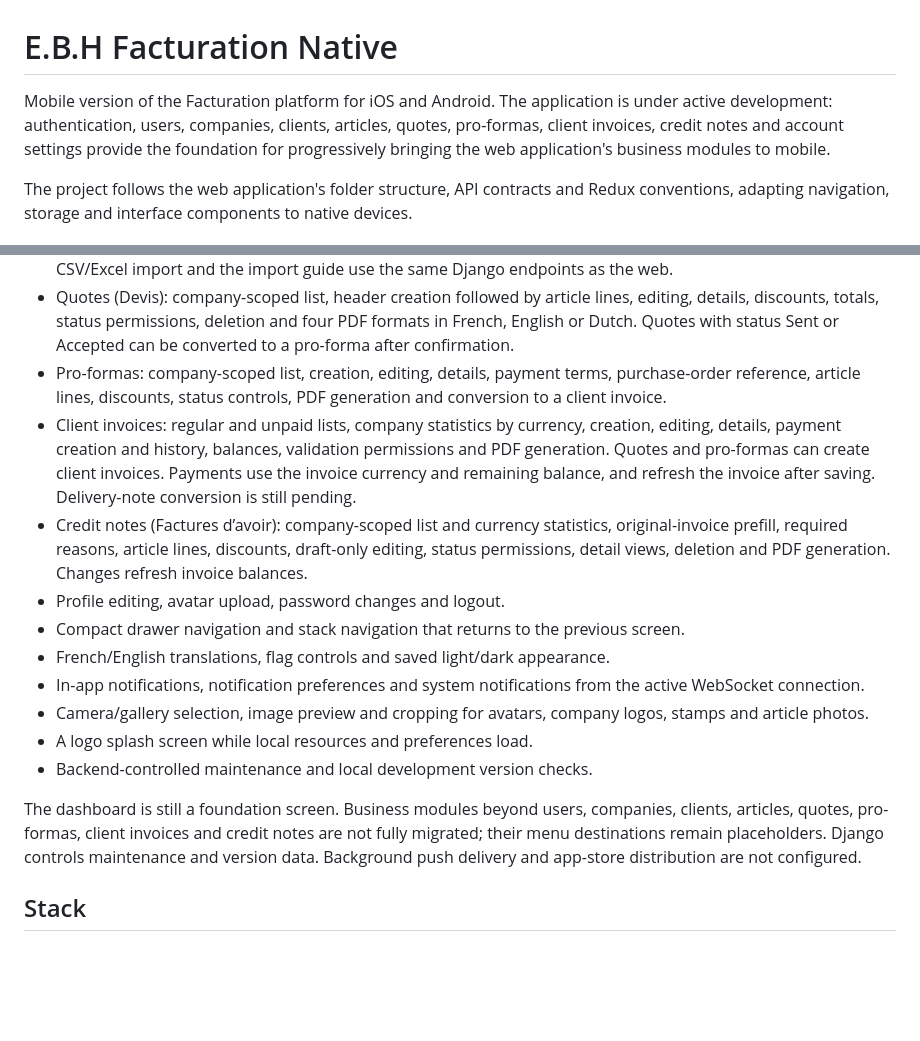
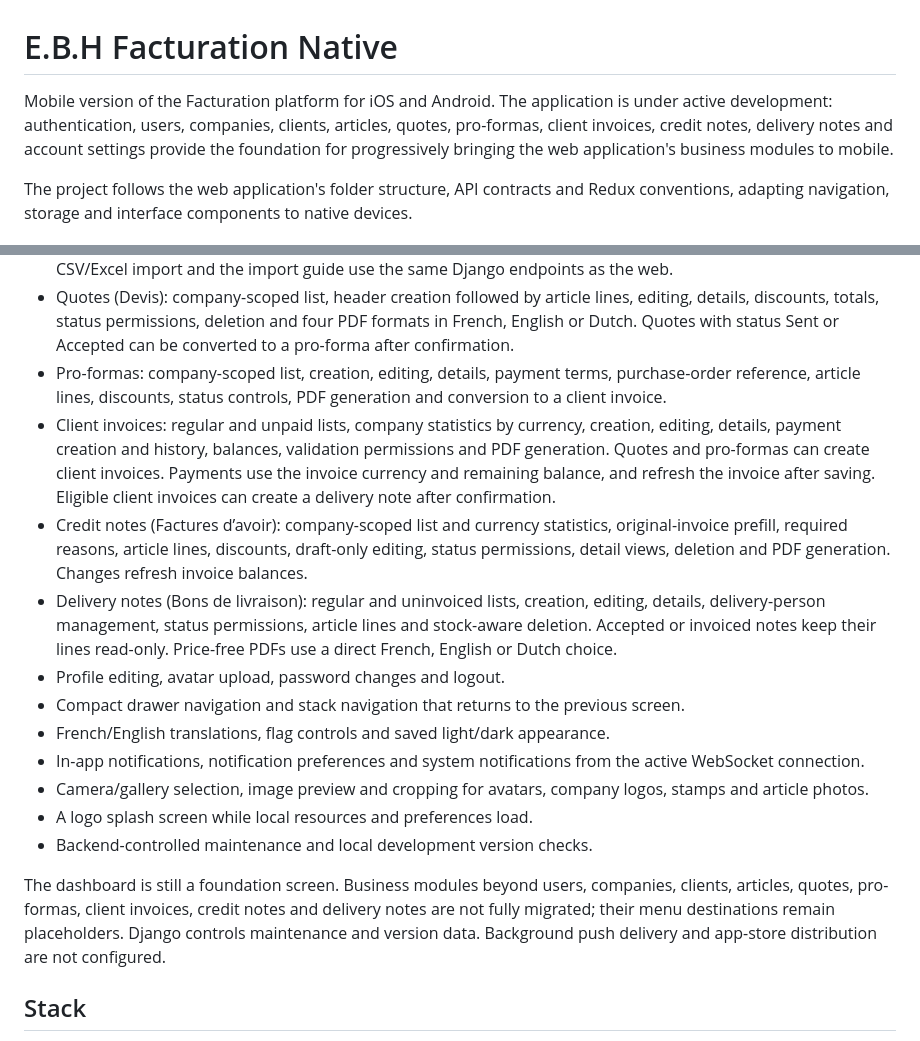
Before and after one commit to Altroo/facturation_native, a Markdown page: README.md, 2 parts joined by grey strips. Rendered like a GitHub page; blank space fills up the shorter version.

Commit message:
docs: describe delivery-note workflows

```diff
--- a/README.md
+++ b/README.md
@@ -1,6 +1,6 @@
 # E.B.H Facturation Native
 
-Mobile version of the Facturation platform for iOS and Android. The application is under active development: authentication, users, companies, clients, articles, quotes, pro-formas, client invoices, credit notes and account settings provide the foundation for progressively bringing the web application's business modules to mobile.
+Mobile version of the Facturation platform for iOS and Android. The application is under active development: authentication, users, companies, clients, articles, quotes, pro-formas, client invoices, credit notes, delivery notes and account settings provide the foundation for progressively bringing the web application's business modules to mobile.
 
 The project follows the web application's folder structure, API contracts and Redux conventions, adapting navigation, storage and interface components to native devices.
 
@@ -21,8 +21,9 @@ The project follows the web application's folder structure, API contracts and Re
 - Articles: active and archived lists, creation, editing, photos, HT/TTC pricing, classification and stock snapshots. CSV/Excel import and the import guide use the same Django endpoints as the web.
 - Quotes (Devis): company-scoped list, header creation followed by article lines, editing, details, discounts, totals, status permissions, deletion and four PDF formats in French, English or Dutch. Quotes with status Sent or Accepted can be converted to a pro-forma after confirmation.
 - Pro-formas: company-scoped list, creation, editing, details, payment terms, purchase-order reference, article lines, discounts, status controls, PDF generation and conversion to a client invoice.
-- Client invoices: regular and unpaid lists, company statistics by currency, creation, editing, details, payment creation and history, balances, validation permissions and PDF generation. Quotes and pro-formas can create client invoices. Payments use the invoice currency and remaining balance, and refresh the invoice after saving. Delivery-note conversion is still pending.
+- Client invoices: regular and unpaid lists, company statistics by currency, creation, editing, details, payment creation and history, balances, validation permissions and PDF generation. Quotes and pro-formas can create client invoices. Payments use the invoice currency and remaining balance, and refresh the invoice after saving. Eligible client invoices can create a delivery note after confirmation.
 - Credit notes (Factures d’avoir): company-scoped list and currency statistics, original-invoice prefill, required reasons, article lines, discounts, draft-only editing, status permissions, detail views, deletion and PDF generation. Changes refresh invoice balances.
+- Delivery notes (Bons de livraison): regular and uninvoiced lists, creation, editing, details, delivery-person management, status permissions, article lines and stock-aware deletion. Accepted or invoiced notes keep their lines read-only. Price-free PDFs use a direct French, English or Dutch choice.
 - Profile editing, avatar upload, password changes and logout.
 - Compact drawer navigation and stack navigation that returns to the previous screen.
 - French/English translations, flag controls and saved light/dark appearance.
@@ -31,7 +32,7 @@ The project follows the web application's folder structure, API contracts and Re
 - A logo splash screen while local resources and preferences load.
 - Backend-controlled maintenance and local development version checks.
 
-The dashboard is still a foundation screen. Business modules beyond users, companies, clients, articles, quotes, pro-formas, client invoices and credit notes are not fully migrated; their menu destinations remain placeholders. Django controls maintenance and version data. Background push delivery and app-store distribution are not configured.
+The dashboard is still a foundation screen. Business modules beyond users, companies, clients, articles, quotes, pro-formas, client invoices, credit notes and delivery notes are not fully migrated; their menu destinations remain placeholders. Django controls maintenance and version data. Background push delivery and app-store distribution are not configured.
 
 ## Stack
 
```
